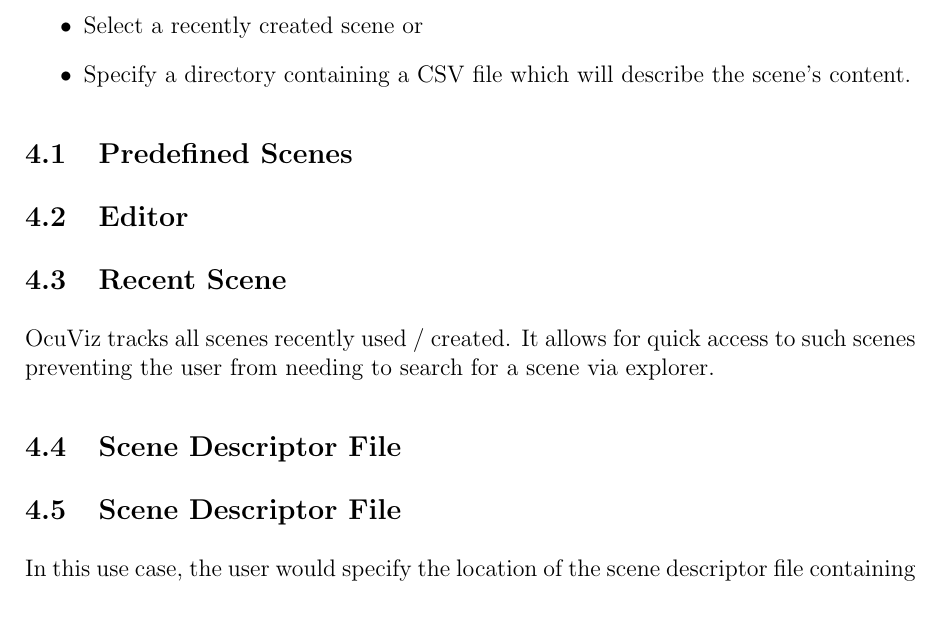
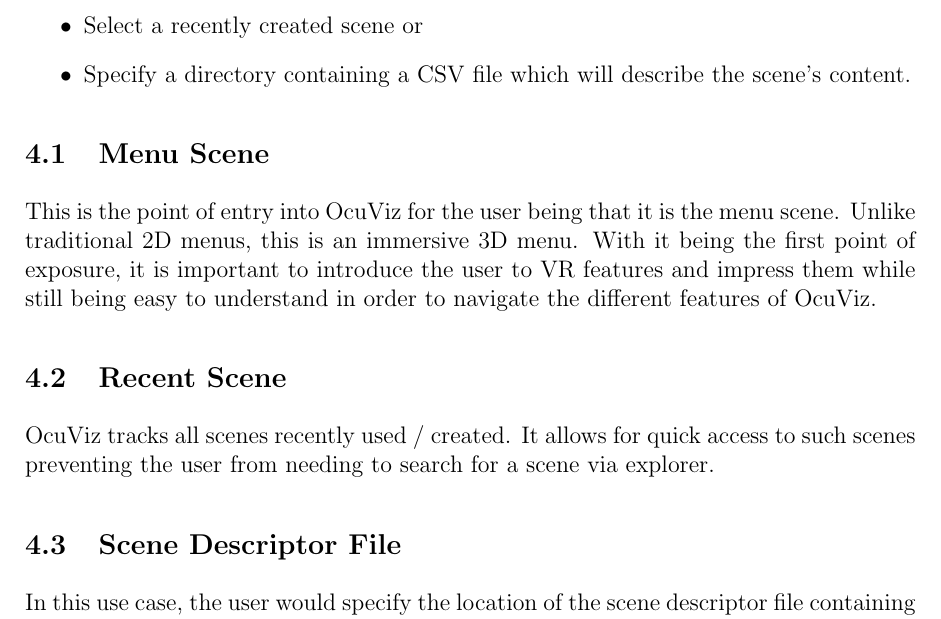
Before and after one commit to Hugo-Meiring/whooshdivision-1, a LaTeX document (Documentation/UserManual/usermanual.tex): part of page 5 of 11, cut so that both start at the same text. Compiled offline with pdfLaTeX.

Commit message:
Add menu scene + small fixes

```diff
--- a/Documentation/UserManual/usermanual.tex
+++ b/Documentation/UserManual/usermanual.tex
@@ -174,16 +174,12 @@
 \item Specify a directory containing a CSV file which will describe the scene's content.
 \end{itemize}
 
-\subsection{Predefined Scenes}
-
-
-\subsection{Editor}
+\subsection{Menu Scene}
+This is the point of entry into OcuViz for the user being that it is the menu scene. Unlike traditional 2D menus, this is an immersive 3D menu. With it being the first point of exposure, it is important to introduce the user to VR features and impress them while still being easy to understand in order to navigate the different features of OcuViz.
 
 
 \subsection{Recent Scene}
 OcuViz tracks all scenes recently used / created. It allows for quick access to such scenes preventing the user from needing to search for a scene via explorer.
-
-\subsection{Scene Descriptor File}
 
 \subsection{Scene Descriptor File}
 In this use case, the user would specify the location of the scene descriptor file containing all the data to be rendered. But before we continue, we need to introduce the concept of an Entity.
```
